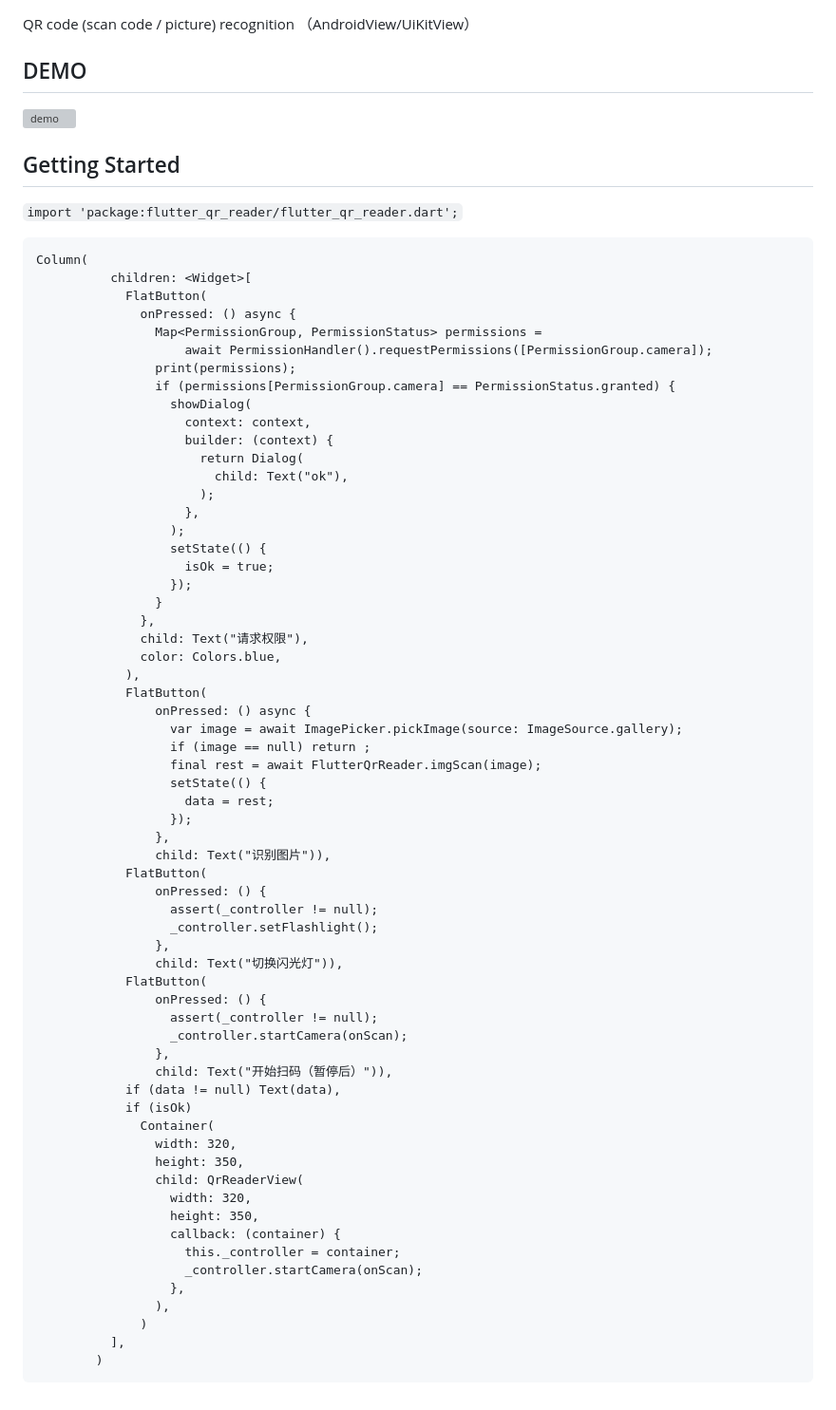
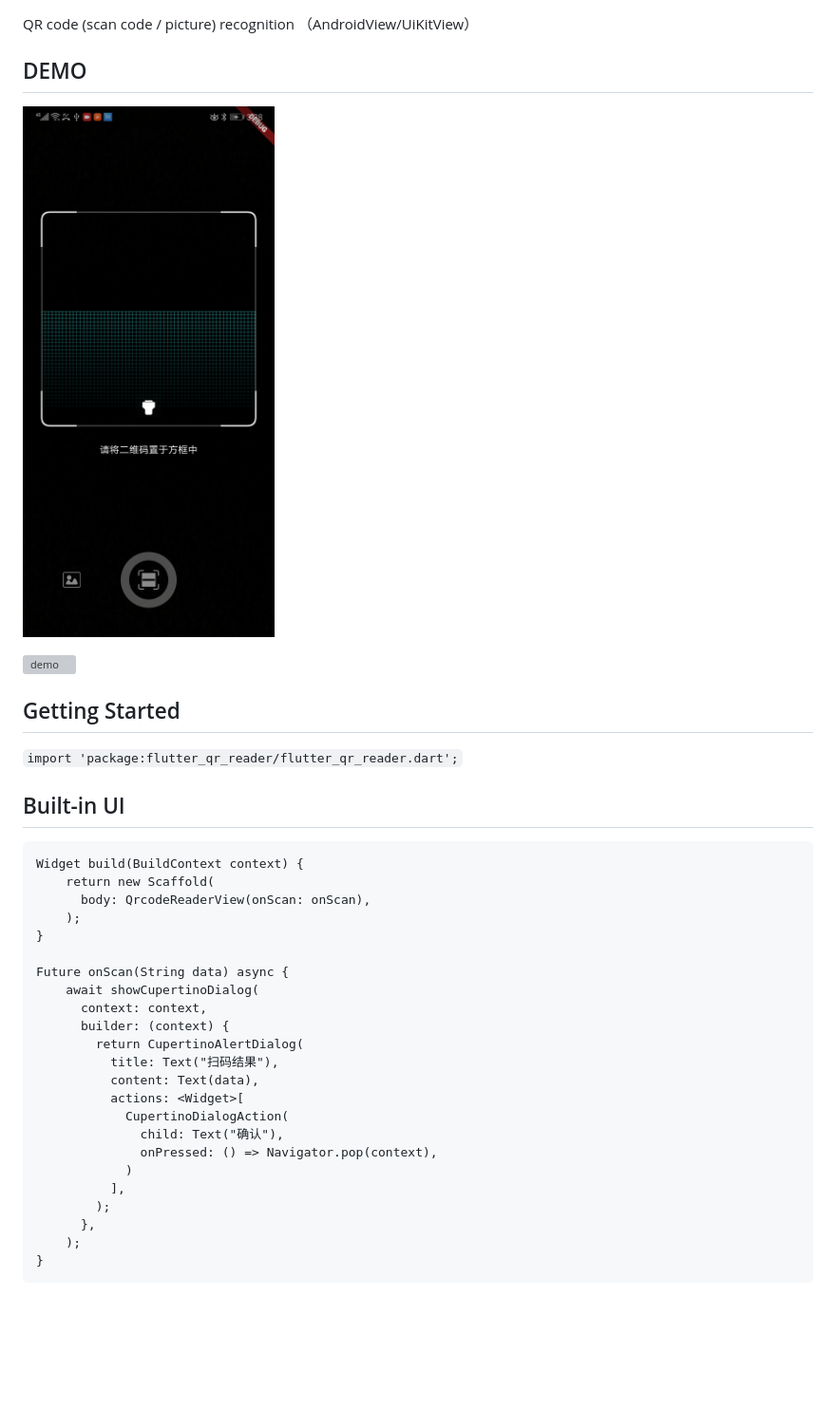
Before and after one commit to hetian9288/flutter_qr_reader, a Markdown page: README.md, the part around the change. Shown: that part at 95% size. Rendered like a GitHub page; pictures changed too: Screenshot_20190608-153849.jpg (added); blank space fills up the shorter version; grey boxes are pictures that could not be loaded.

````diff
--- a/README.md
+++ b/README.md
@@ -4,71 +4,39 @@ QR code (scan code &#x2F; picture) recognition （AndroidView&#x2F;UiKitView）
 
 ## DEMO
 
+![demo](https://github.com/hetian9288/flutter_qr_reader/blob/master/Screenshot_20190608-153849.jpg?raw=true)
+
 ![demo](https://github.com/hetian9288/flutter_qr_reader/blob/master/ezgif-3-7c8bfe5fd68a.gif?raw=true)
 
 ## Getting Started
+
 ```import 'package:flutter_qr_reader/flutter_qr_reader.dart';```
+
+
+## Built-in UI
+
 ```
-Column(
-          children: <Widget>[
-            FlatButton(
-              onPressed: () async {
-                Map<PermissionGroup, PermissionStatus> permissions =
-                    await PermissionHandler().requestPermissions([PermissionGroup.camera]);
-                print(permissions);
-                if (permissions[PermissionGroup.camera] == PermissionStatus.granted) {
-                  showDialog(
-                    context: context,
-                    builder: (context) {
-                      return Dialog(
-                        child: Text("ok"),
-                      );
-                    },
-                  );
-                  setState(() {
-                    isOk = true;
-                  });
-                }
-              },
-              child: Text("请求权限"),
-              color: Colors.blue,
-            ),
-            FlatButton(
-                onPressed: () async {
-                  var image = await ImagePicker.pickImage(source: ImageSource.gallery);
-                  if (image == null) return ;
-                  final rest = await FlutterQrReader.imgScan(image);
-                  setState(() {
-                    data = rest;
-                  });
-                },
-                child: Text("识别图片")),
-            FlatButton(
-                onPressed: () {
-                  assert(_controller != null);
-                  _controller.setFlashlight();
-                },
-                child: Text("切换闪光灯")),
-            FlatButton(
-                onPressed: () {
-                  assert(_controller != null);
-                  _controller.startCamera(onScan);
-                },
-                child: Text("开始扫码（暂停后）")),
-            if (data != null) Text(data),
-            if (isOk)
-              Container(
-                width: 320,
-                height: 350,
-                child: QrReaderView(
-                  width: 320,
-                  height: 350,
-                  callback: (container) {
-                    this._controller = container;
-                    _controller.startCamera(onScan);
-                  },
-                ),
-              )
+Widget build(BuildContext context) {
+    return new Scaffold(
+      body: QrcodeReaderView(onScan: onScan),
+    );
+}
+
+Future onScan(String data) async {
+    await showCupertinoDialog(
+      context: context,
+      builder: (context) {
+        return CupertinoAlertDialog(
+          title: Text("扫码结果"),
+          content: Text(data),
+          actions: <Widget>[
+            CupertinoDialogAction(
+              child: Text("确认"),
+              onPressed: () => Navigator.pop(context),
+            )
           ],
-        )
+        );
+      },
+    );
+}
 ```
````
Also changed, not shown: assets/tool_flashlight_close.png (added), assets/tool_flashlight_open.png (added), assets/tool_img.png (added), assets/tool_qrcode.png (added), 7 other files.
